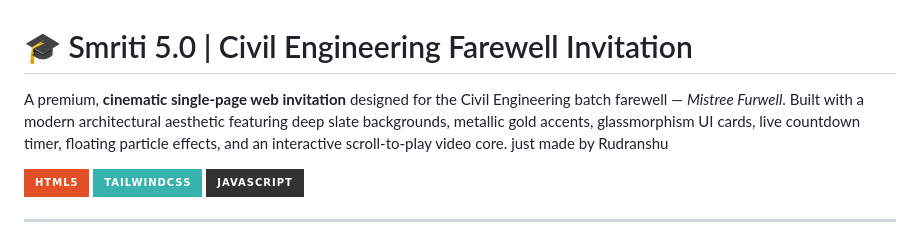
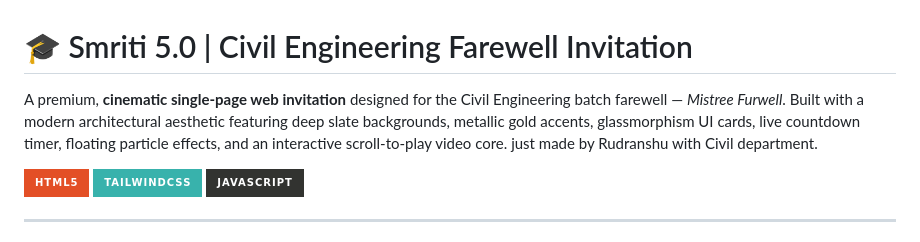
Before and after one commit to AryanAKE/smriti-5.0, a Markdown page: README.md, the part around the change. Rendered like a GitHub page; badges without logos.

Commit message:
Enhance README with additional project details
Updated the project description to include the Civil department.

```diff
--- a/README.md
+++ b/README.md
@@ -1,6 +1,6 @@
 # 🎓 Smriti 5.0 | Civil Engineering Farewell Invitation
 
-A premium, **cinematic single-page web invitation** designed for the Civil Engineering batch farewell — *Mistree Furwell*. Built with a modern architectural aesthetic featuring deep slate backgrounds, metallic gold accents, glassmorphism UI cards, live countdown timer, floating particle effects, and an interactive scroll-to-play video core. just made by Rudranshu
+A premium, **cinematic single-page web invitation** designed for the Civil Engineering batch farewell — *Mistree Furwell*. Built with a modern architectural aesthetic featuring deep slate backgrounds, metallic gold accents, glassmorphism UI cards, live countdown timer, floating particle effects, and an interactive scroll-to-play video core. just made by Rudranshu with Civil department.
 
 ![HTML5](https://img.shields.io/badge/html5-%23E34F26.svg?style=for-the-badge&logo=html5&logoColor=white)
 ![TailwindCSS](https://img.shields.io/badge/tailwindcss-%2338B2AC.svg?style=for-the-badge&logo=tailwind-css&logoColor=white)
```
